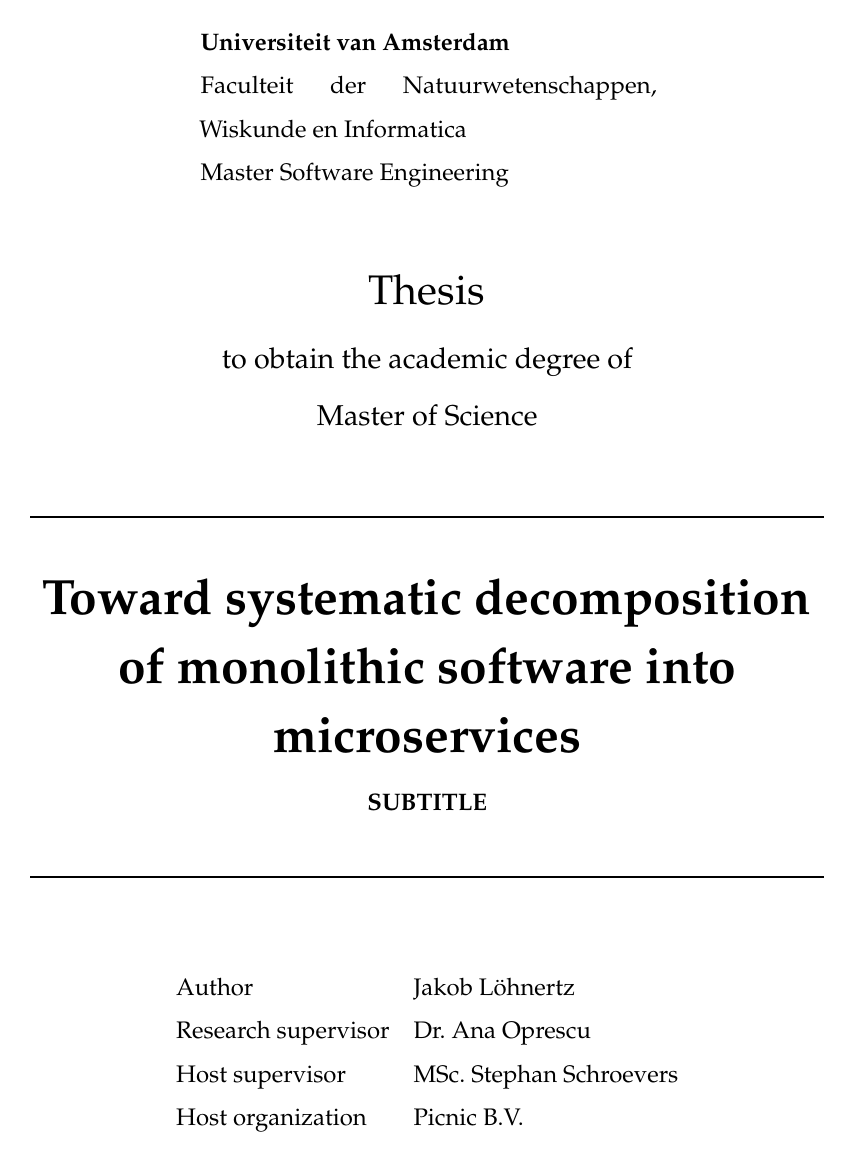
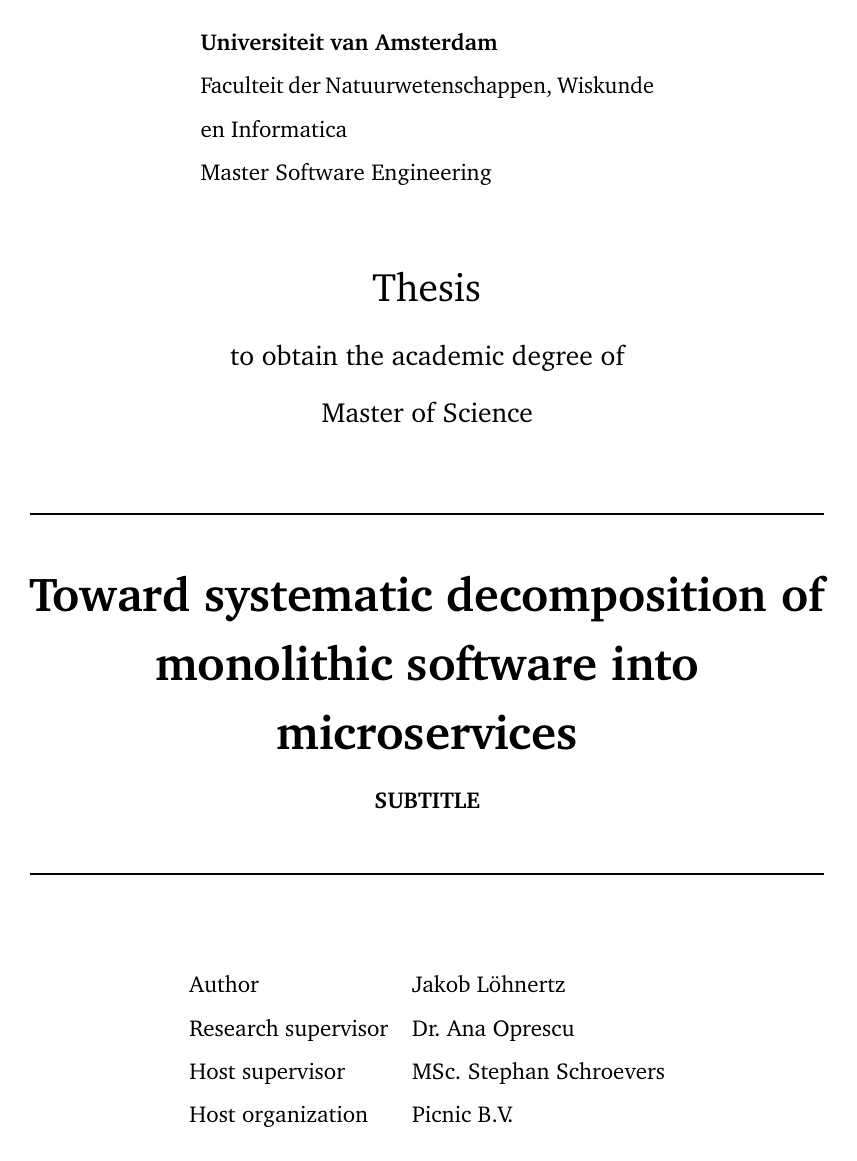
Before and after one commit to loehnertz/master-thesis, a LaTeX thesis (thesis.tex, which reads settings.tex): page 1 of 80 before the commit and page 1 of 78 after it. Compiled offline with pdfLaTeX.

Commit message:
Change the main font of the thesis to 'Charter BT'

```diff
--- a/settings.tex
+++ b/settings.tex
@@ -72,7 +72,7 @@
 }
 
 % Fonts, with all the options
-\usepackage{mathpazo}
+\usepackage[bitstream-charter]{mathdesign}
 \usepackage[scaled=.96]{helvet}
 \usepackage{courier}
 \usepackage{microtype}
```
